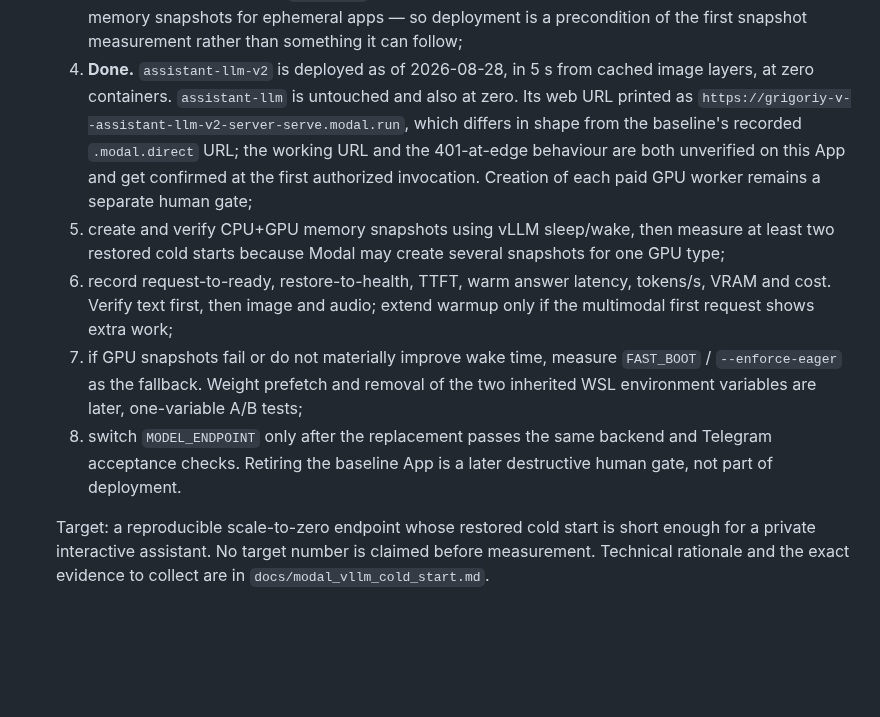
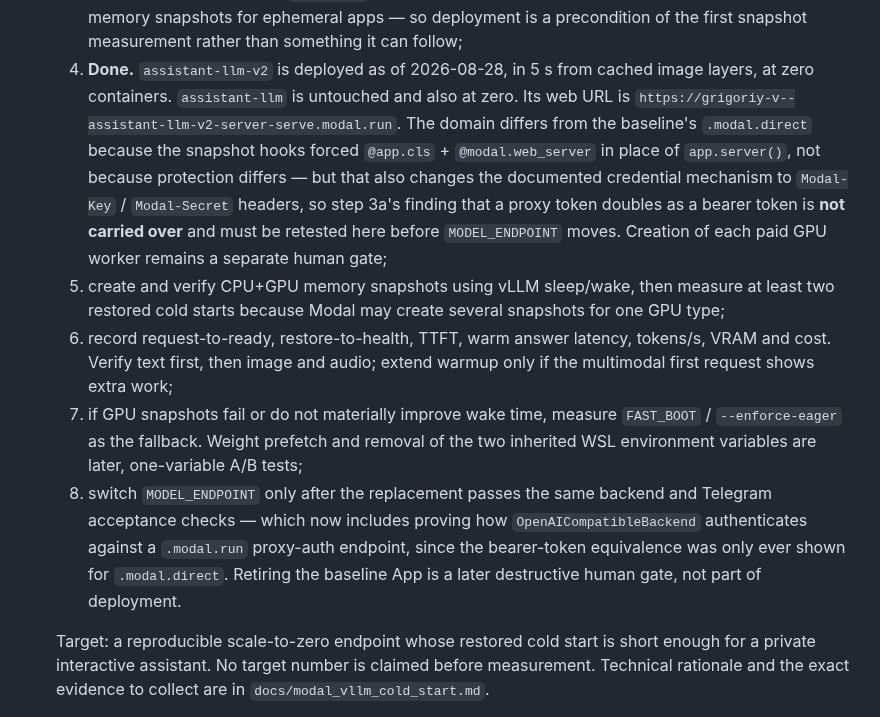
Before and after one commit to Grigoriy-V/local-multimodal-agent, a Markdown page: ROADMAP.md, the part around the change. Rendered like a GitHub page; blank space fills up the shorter version.

```diff
--- a/ROADMAP.md
+++ b/ROADMAP.md
@@ -152,12 +152,16 @@ Ordered plan:
          than something it can follow;
       4. **Done.** `assistant-llm-v2` is deployed as of 2026-08-28, in 5 s from
          cached image layers, at zero containers. `assistant-llm` is untouched
-         and also at zero. Its web URL printed as
-         `https://grigoriy-v--assistant-llm-v2-server-serve.modal.run`, which
-         differs in shape from the baseline's recorded `.modal.direct` URL; the
-         working URL and the 401-at-edge behaviour are both unverified on this
-         App and get confirmed at the first authorized invocation. Creation of
-         each paid GPU worker remains a separate human gate;
+         and also at zero. Its web URL is
+         `https://grigoriy-v--assistant-llm-v2-server-serve.modal.run`. The
+         domain differs from the baseline's `.modal.direct` because the snapshot
+         hooks forced `@app.cls` + `@modal.web_server` in place of
+         `app.server()`, not because protection differs — but that also changes
+         the documented credential mechanism to `Modal-Key` / `Modal-Secret`
+         headers, so step 3a's finding that a proxy token doubles as a bearer
+         token is **not carried over** and must be retested here before
+         `MODEL_ENDPOINT` moves. Creation of each paid GPU worker remains a
+         separate human gate;
       5. create and verify CPU+GPU memory snapshots using vLLM sleep/wake, then
          measure at least two restored cold starts because Modal may create
          several snapshots for one GPU type;
@@ -169,8 +173,11 @@ Ordered plan:
          removal of the two inherited WSL environment variables are later,
          one-variable A/B tests;
       8. switch `MODEL_ENDPOINT` only after the replacement passes the same
-         backend and Telegram acceptance checks. Retiring the baseline App is
-         a later destructive human gate, not part of deployment.
+         backend and Telegram acceptance checks — which now includes proving
+         how `OpenAICompatibleBackend` authenticates against a `.modal.run`
+         proxy-auth endpoint, since the bearer-token equivalence was only ever
+         shown for `.modal.direct`. Retiring the baseline App is a later
+         destructive human gate, not part of deployment.
 
       Target: a reproducible scale-to-zero endpoint whose restored cold start
       is short enough for a private interactive assistant. No target number is
```
Also changed, not shown: docs/modal_platform_notes.md (+23 -0 lines).
